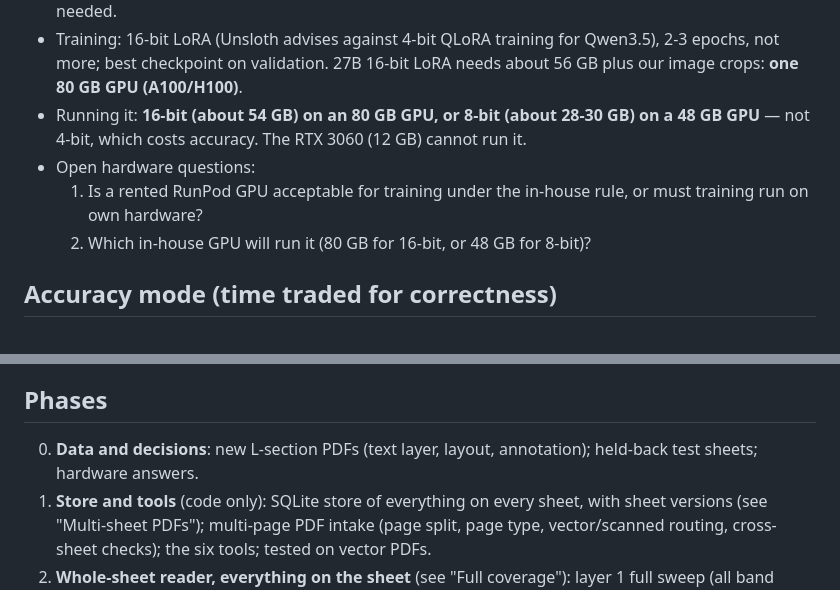
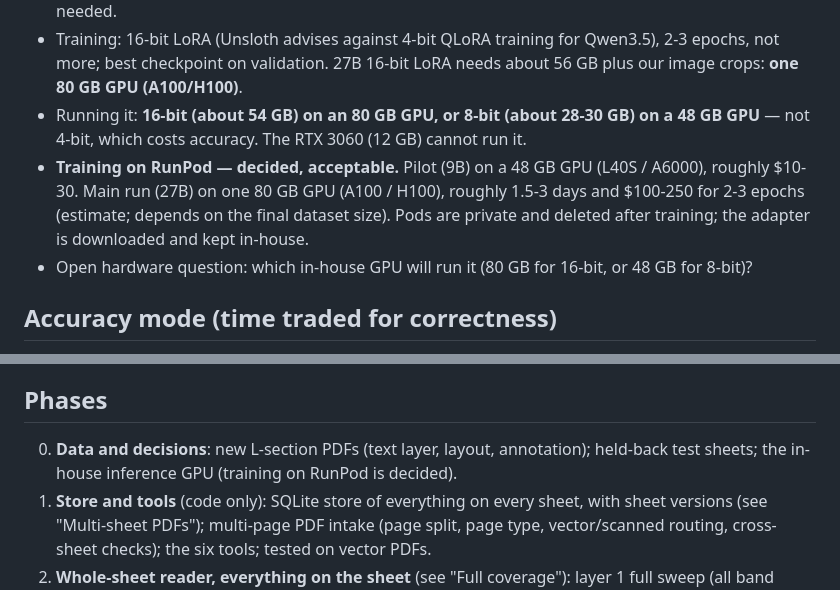
Before and after one commit to ankursingh0604/Fine-Tuning, a Markdown page: docs/V4_PLAN.md, 2 parts joined by grey strips. GitHub-like rendering.

Commit message:
v4 plan: training on RunPod decided
Co-Authored-By: Claude Opus 5.5 <noreply@anthropic.com>

```diff
--- a/docs/V4_PLAN.md
+++ b/docs/V4_PLAN.md
@@ -16,9 +16,10 @@ open model is both the brain (conversation, planning, tool calls) and the eyes (
   checkpoint on validation. 27B 16-bit LoRA needs about 56 GB plus our image crops: **one 80 GB GPU (A100/H100)**.
 - Running it: **16-bit (about 54 GB) on an 80 GB GPU, or 8-bit (about 28-30 GB) on a 48 GB GPU** — not 4-bit, which
   costs accuracy. The RTX 3060 (12 GB) cannot run it.
-- Open hardware questions:
-  1. Is a rented RunPod GPU acceptable for training under the in-house rule, or must training run on own hardware?
-  2. Which in-house GPU will run it (80 GB for 16-bit, or 48 GB for 8-bit)?
+- **Training on RunPod — decided, acceptable.** Pilot (9B) on a 48 GB GPU (L40S / A6000), roughly $10-30. Main run
+  (27B) on one 80 GB GPU (A100 / H100), roughly 1.5-3 days and $100-250 for 2-3 epochs (estimate; depends on the final
+  dataset size). Pods are private and deleted after training; the adapter is downloaded and kept in-house.
+- Open hardware question: which in-house GPU will run it (80 GB for 16-bit, or 48 GB for 8-bit)?
 
 ## Accuracy mode (time traded for correctness)
 
@@ -267,7 +268,8 @@ read, not from model reasoning.
 
 ## Phases
 
-0. **Data and decisions**: new L-section PDFs (text layer, layout, annotation); held-back test sheets; hardware answers.
+0. **Data and decisions**: new L-section PDFs (text layer, layout, annotation); held-back test sheets; the in-house
+   inference GPU (training on RunPod is decided).
 1. **Store and tools** (code only): SQLite store of everything on every sheet, with sheet versions (see "Multi-sheet
    PDFs"); multi-page PDF intake (page split, page type, vector/scanned routing, cross-sheet checks); the six tools;
    tested on vector PDFs.
```
